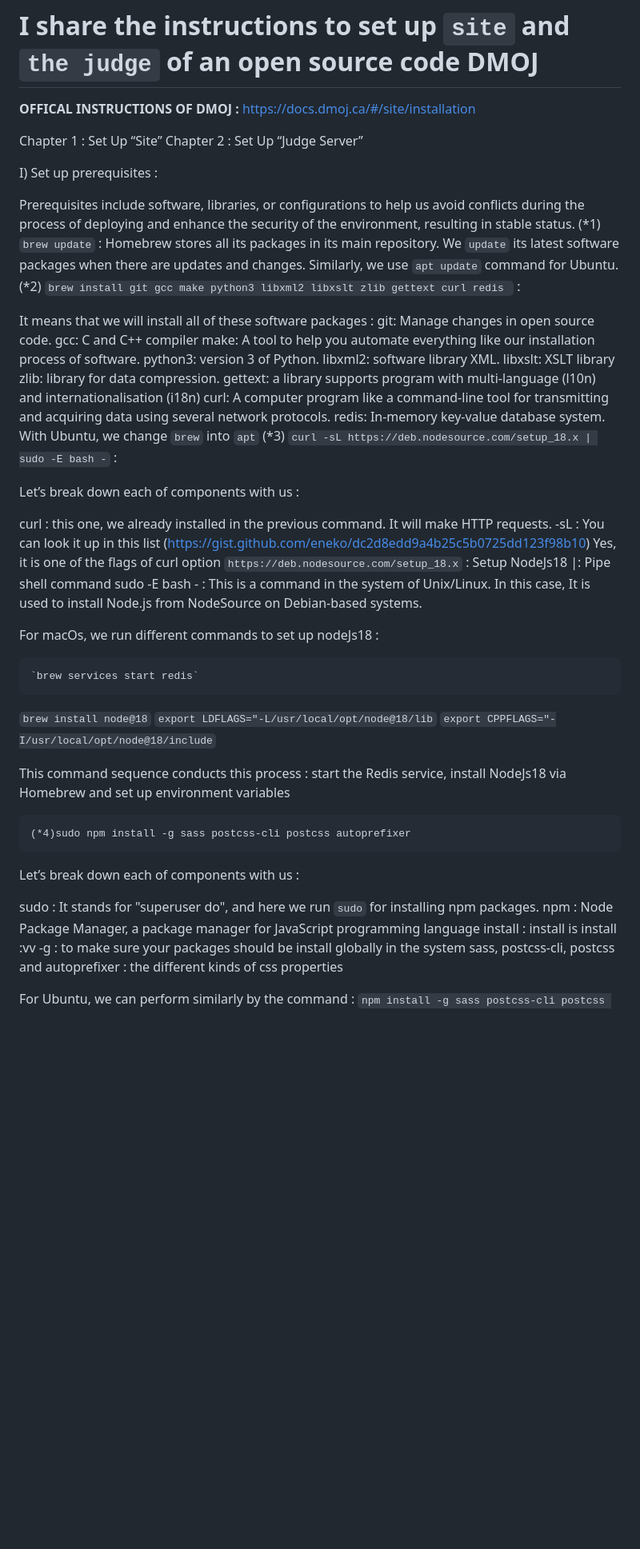
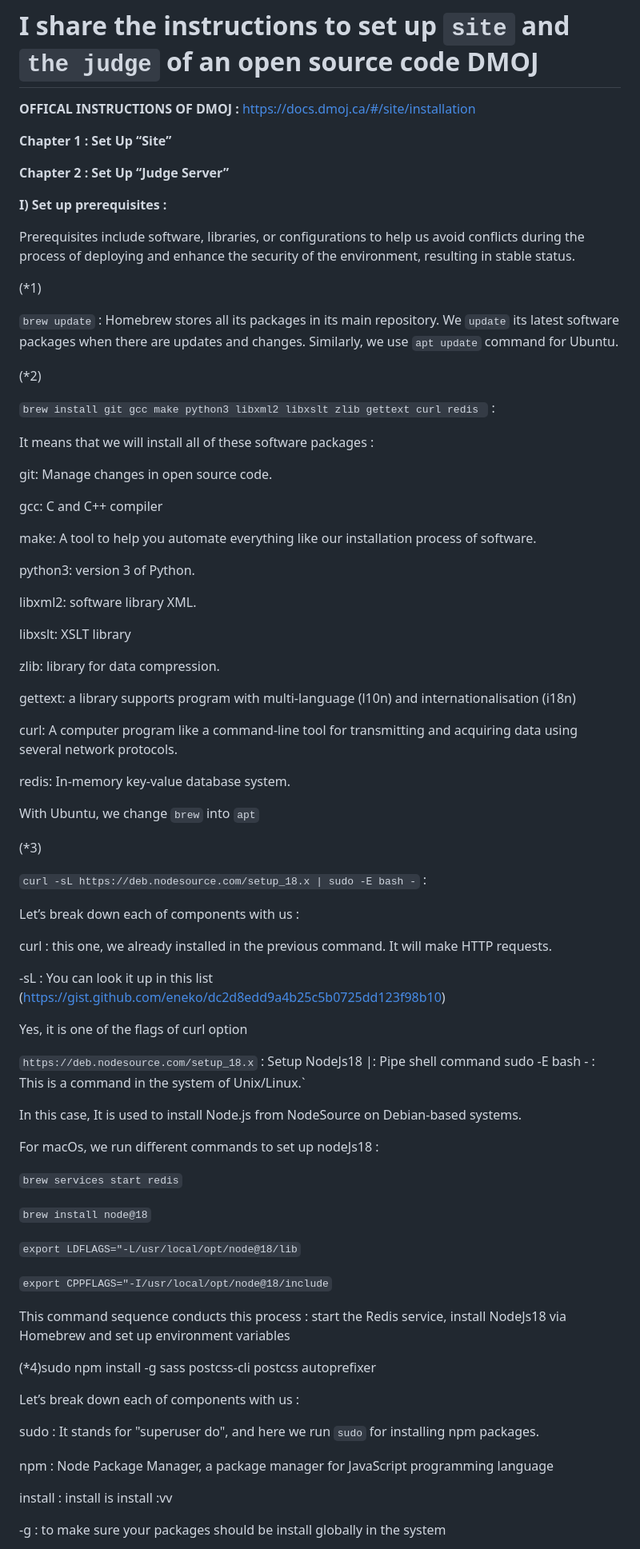
Before and after one commit to ThuNganPythonista/DMOJ, a Markdown page: README.md, the part around one of its changes. Shown at 80% size. Rendered like a GitHub page; blank space fills up the shorter version.

```diff
--- a/README.md
+++ b/README.md
@@ -5,55 +5,85 @@
 **OFFICAL INSTRUCTIONS OF DMOJ :**  https://docs.dmoj.ca/#/site/installation
 
 
-Chapter 1 :  Set Up “Site”
-Chapter 2 : Set Up “Judge Server”
+**Chapter 1 :  Set Up “Site”**
 
-I) Set up prerequisites :
+**Chapter 2 : Set Up “Judge Server”**
+
+**I) Set up prerequisites :**
 
 Prerequisites include software, libraries, or configurations to help us avoid conflicts during the process of deploying and enhance the security of the environment, resulting in stable status.
+
 (*1)
+
 `brew update`  : Homebrew stores all its packages in its main repository. We `update` its latest software packages when there are updates and changes. Similarly, we use `apt update` command for Ubuntu.
+
 (*2)
+
 `brew install git gcc make python3 libxml2 libxslt zlib gettext curl redis ` :
 
 It means that we will install all of these software packages :
+
 git: Manage changes in open source code.
+
 gcc:  C and C++ compiler
+
+
 make: A tool to help you automate everything like our installation process of software.
+
 python3:  version 3 of Python.
+
 libxml2: software library XML.
+
 libxslt: XSLT library
+
 zlib: library for data compression.
+
 gettext: a library supports program with multi-language (l10n) and internationalisation (i18n)
+
 curl: A computer program like a command-line tool for transmitting and acquiring data using several network protocols.
+
 redis: In-memory key-value database system.
+
 With Ubuntu, we change `brew` into `apt`
+
+
 (*3)
+
 `curl -sL https://deb.nodesource.com/setup_18.x | sudo -E bash -` :
 
 Let’s break down each of components with us :
 
 curl : this one, we already installed in the previous command. It will make HTTP requests.
+
 -sL : You can look it up in this list (https://gist.github.com/eneko/dc2d8edd9a4b25c5b0725dd123f98b10)
+
 Yes, it is one of the flags of curl option
+
 `https://deb.nodesource.com/setup_18.x` : Setup NodeJs18
 |: Pipe shell command
-sudo -E bash - : This is a command in the system of Unix/Linux. In this case, It is used to install Node.js from NodeSource on Debian-based systems.
+sudo -E bash - : This is a command in the system of Unix/Linux.`
+
+In this case, It is used to install Node.js from NodeSource on Debian-based systems.
 
 For macOs, we run different commands to set up nodeJs18 :
 
-	`brew services start redis`
+`brew services start redis`
+
 `brew install node@18`
+
 `export LDFLAGS="-L/usr/local/opt/node@18/lib`
+
 `export CPPFLAGS="-I/usr/local/opt/node@18/include`
 
 This command sequence conducts this process : start the Redis service, install NodeJs18 via Homebrew and set up environment variables
 
 
-	(*4)sudo npm install -g sass postcss-cli postcss autoprefixer
+(*4)sudo npm install -g sass postcss-cli postcss autoprefixer
 
 Let’s break down each of components with us :
 
 sudo : It stands for "superuser do", and here we run `sudo` for installing npm packages.
+
 npm : Node Package Manager, a package manager for JavaScript programming language
+
 install : install is install :vv
```
Also changed, not shown: other parts of README.md (+39 -6 lines).
